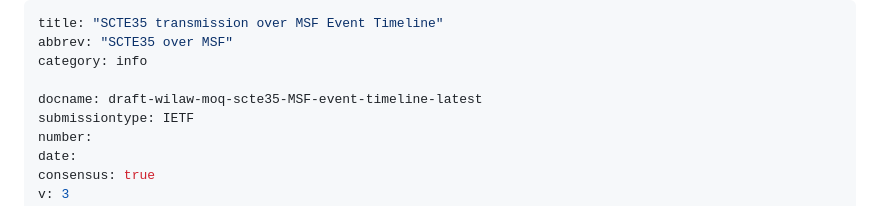
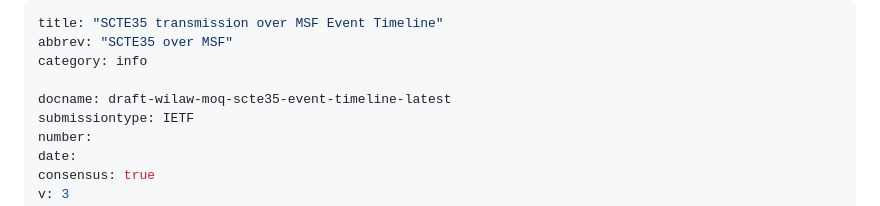
Before and after one commit to wilaw/SCTE35-over-MSF-Event-Timeline, a Markdown page: draft-wilaw-moq-scte35-event-timeline.md, the part around the change. Rendered like a GitHub page.

Commit message:
Fix docname in SCTE35 event timeline draft

```diff
--- a/draft-wilaw-moq-scte35-event-timeline.md
+++ b/draft-wilaw-moq-scte35-event-timeline.md
@@ -3,7 +3,7 @@ title: "SCTE35 transmission over MSF Event Timeline"
 abbrev: "SCTE35 over MSF"
 category: info
 
-docname: draft-wilaw-moq-scte35-MSF-event-timeline-latest
+docname: draft-wilaw-moq-scte35-event-timeline-latest
 submissiontype: IETF
 number:
 date:
```
